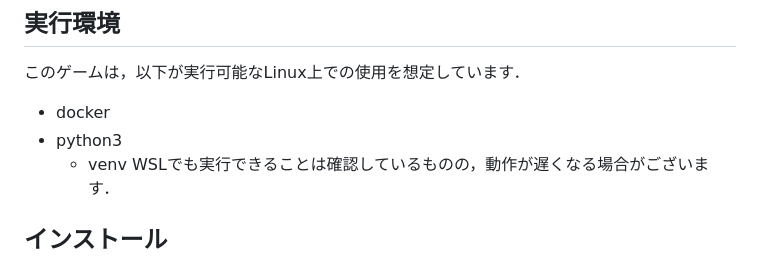
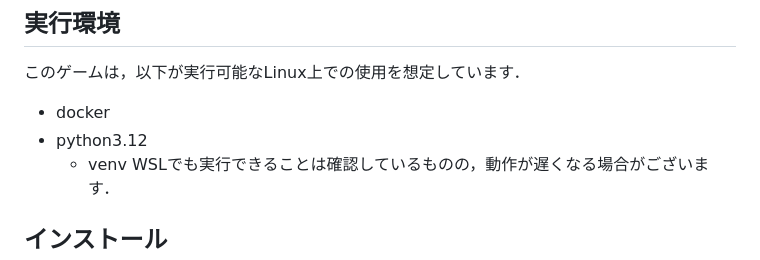
Before and after one commit to tuyo1023/malwhere, a Markdown page: README.md, the part around the change. Rendered like a GitHub page.

Commit message:
Update Python version requirement to 3.12

```diff
--- a/README.md
+++ b/README.md
@@ -10,7 +10,7 @@ malwhereは、サイバーセキュリティの学習を目的としたインタ
 
 このゲームは，以下が実行可能なLinux上での使用を想定しています．
 - docker
-- python3
+- python3.12
   - venv
 WSLでも実行できることは確認しているものの，動作が遅くなる場合がございます．
 
```
